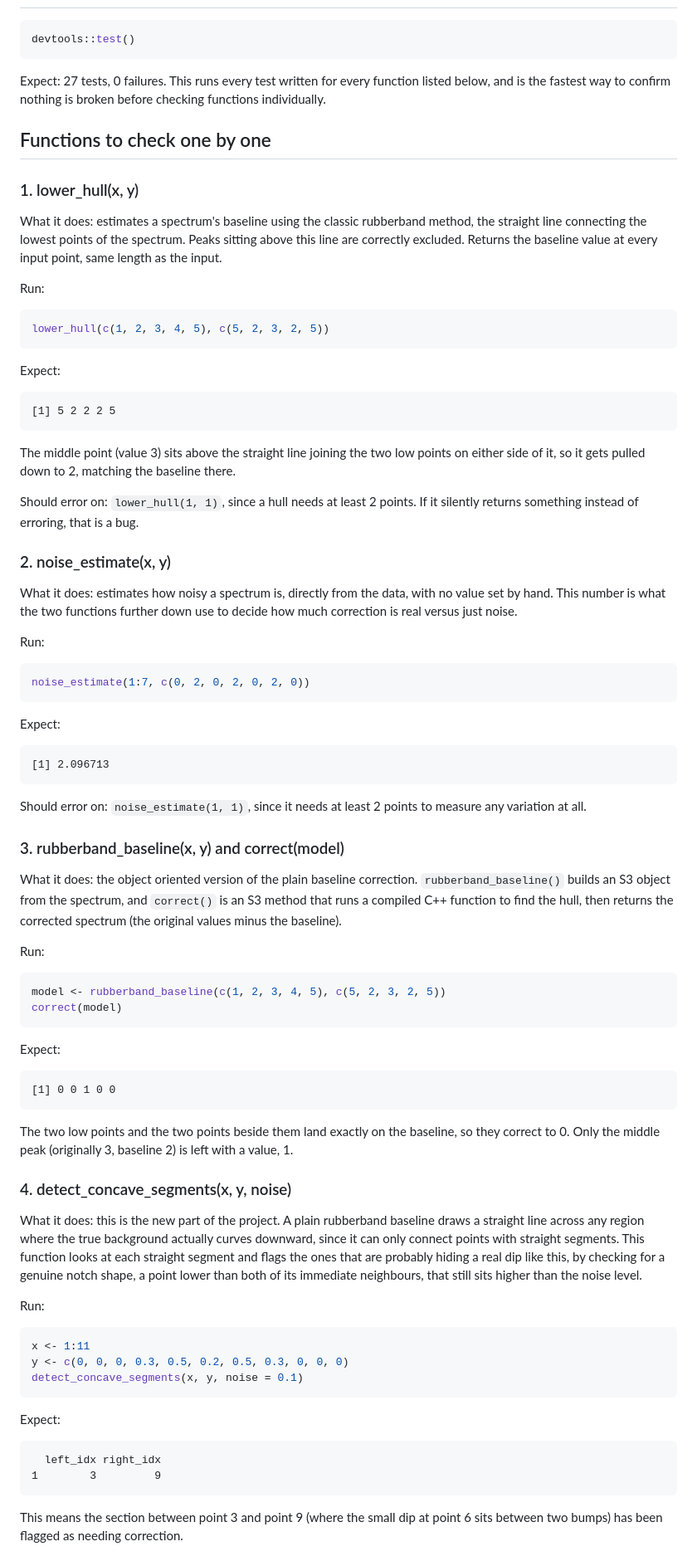
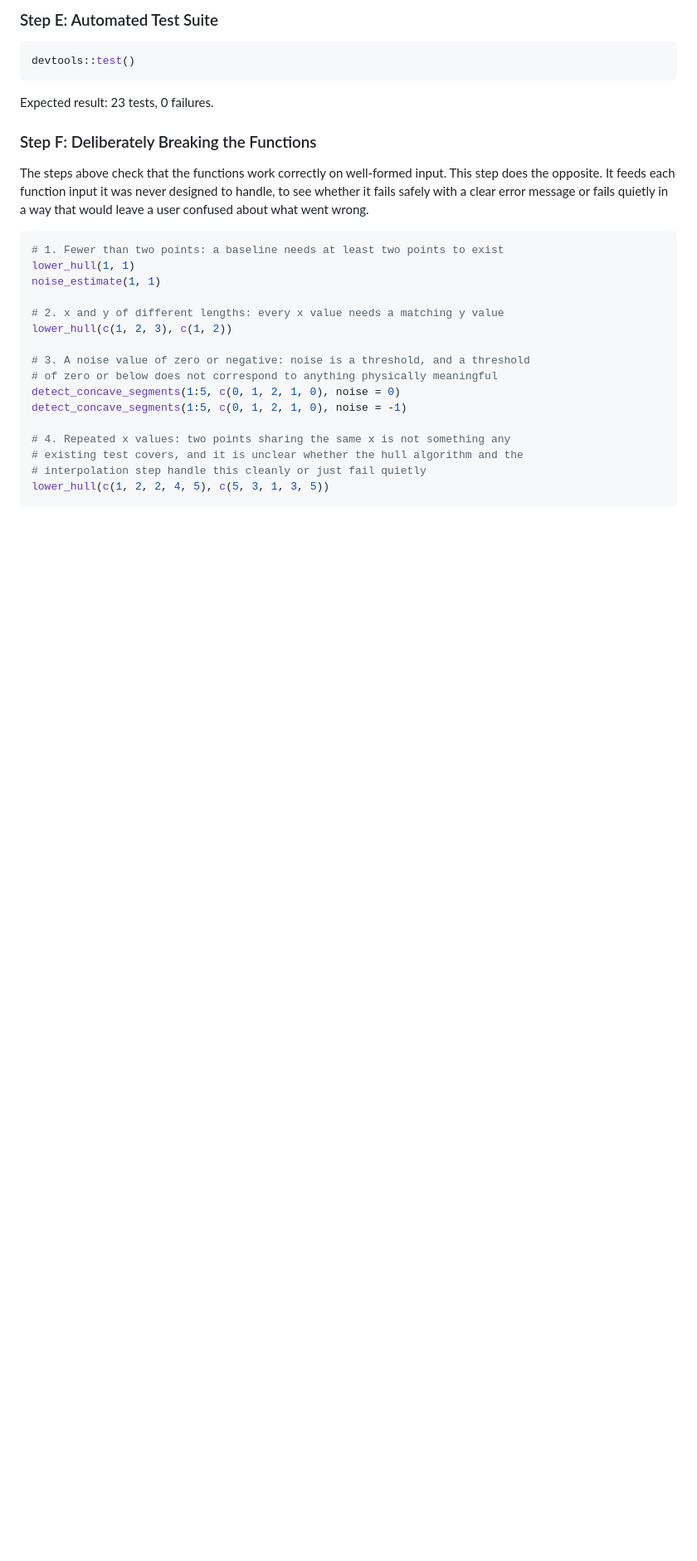
Before and after one commit to ThanyaManivannan/hullBase, a Markdown page: Peer Assessment Plan.md, the part around one of its changes. Shown at 83% size. GitHub-like rendering; blank space fills up the shorter version.

Commit message:
Expand Peer Assessment Plan with detect_concave_segments/refine_segment and error-injection tests

````diff
--- a/Peer Assessment Plan.md
+++ b/Peer Assessment Plan.md
@@ -14,67 +74,31 @@ library(hullBase)
+### Step E: Automated Test Suite
 
 ```r
 devtools::test()
 ```
-Expect: 27 tests, 0 failures. This runs every test written for every function listed below, and is the fastest way to confirm nothing is broken before checking functions individually.
 
-## Functions to check one by one
+Expected result: 23 tests, 0 failures.
 
-### 1. lower_hull(x, y)
-What it does: estimates a spectrum's baseline using the classic rubberband method, the straight line connecting the lowest points of the spectrum. Peaks sitting above this line are correctly excluded. Returns the baseline value at every input point, same length as the input.
+### Step F: Deliberately Breaking the Functions
 
-Run:
+The steps above check that the functions work correctly on well-formed input. This step does the opposite. It feeds each function input it was never designed to handle, to see whether it fails safely with a clear error message or fails quietly in a way that would leave a user confused about what went wrong.
+
 ```r
-lower_hull(c(1, 2, 3, 4, 5), c(5, 2, 3, 2, 5))
-```
-Expect:
-```
-[1] 5 2 2 2 5
-```
-The middle point (value 3) sits above the straight line joining the two low points on either side of it, so it gets pulled down to 2, matching the baseline there.
+# 1. Fewer than two points: a baseline needs at least two points to exist
+lower_hull(1, 1)
+noise_estimate(1, 1)
 
-Should error on: `lower_hull(1, 1)`, since a hull needs at least 2 points. If it silently returns something instead of erroring, that is a bug.
+# 2. x and y of different lengths: every x value needs a matching y value
+lower_hull(c(1, 2, 3), c(1, 2))
 
-### 2. noise_estimate(x, y)
-What it does: estimates how noisy a spectrum is, directly from the data, with no value set by hand. This number is what the two functions further down use to decide how much correction is real versus just noise.
+# 3. A noise value of zero or negative: noise is a threshold, and a threshold
+# of zero or below does not correspond to anything physically meaningful
+detect_concave_segments(1:5, c(0, 1, 2, 1, 0), noise = 0)
+detect_concave_segments(1:5, c(0, 1, 2, 1, 0), noise = -1)
 
-Run:
-```r
-noise_estimate(1:7, c(0, 2, 0, 2, 0, 2, 0))
-```
-Expect:
-```
-[1] 2.096713
+# 4. Repeated x values: two points sharing the same x is not something any
+# existing test covers, and it is unclear whether the hull algorithm and the
+# interpolation step handle this cleanly or just fail quietly
+lower_hull(c(1, 2, 2, 4, 5), c(5, 3, 1, 3, 5))
 ```
 
-Should error on: `noise_estimate(1, 1)`, since it needs at least 2 points to measure any variation at all.
-
-### 3. rubberband_baseline(x, y) and correct(model)
-What it does: the object oriented version of the plain baseline correction. `rubberband_baseline()` builds an S3 object from the spectrum, and `correct()` is an S3 method that runs a compiled C++ function to find the hull, then returns the corrected spectrum (the original values minus the baseline).
-
-Run:
-```r
-model <- rubberband_baseline(c(1, 2, 3, 4, 5), c(5, 2, 3, 2, 5))
-correct(model)
-```
-Expect:
-```
-[1] 0 0 1 0 0
-```
-The two low points and the two points beside them land exactly on the baseline, so they correct to 0. Only the middle peak (originally 3, baseline 2) is left with a value, 1.
-
-### 4. detect_concave_segments(x, y, noise)
-What it does: this is the new part of the project. A plain rubberband baseline draws a straight line across any region where the true background actually curves downward, since it can only connect points with straight segments. This function looks at each straight segment and flags the ones that are probably hiding a real dip like this, by checking for a genuine notch shape, a point lower than both of its immediate neighbours, that still sits higher than the noise level.
-
-Run:
-```r
-x <- 1:11
-y <- c(0, 0, 0, 0.3, 0.5, 0.2, 0.5, 0.3, 0, 0, 0)
-detect_concave_segments(x, y, noise = 0.1)
-```
-Expect:
-```
-  left_idx right_idx
-1        3         9
-```
-This means the section between point 3 and point 9 (where the small dip at point 6 sits between two bumps) has been flagged as needing correction.
-
````
Also changed, not shown: other parts of Peer Assessment Plan.md (+66 -20 lines).
